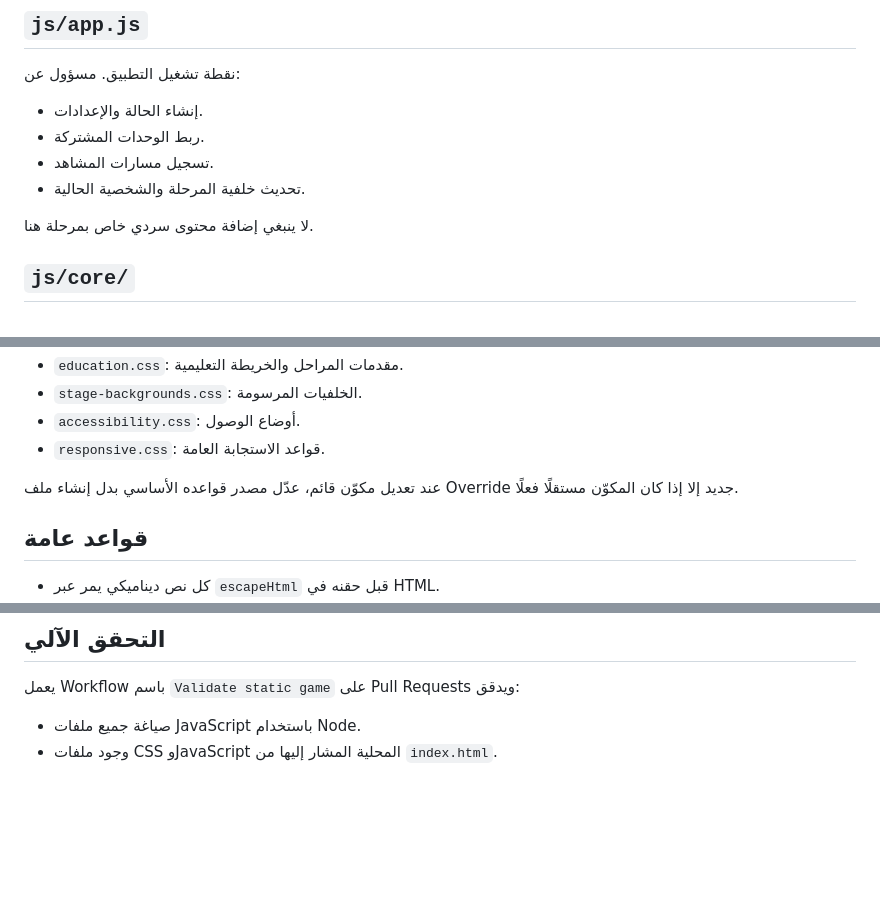
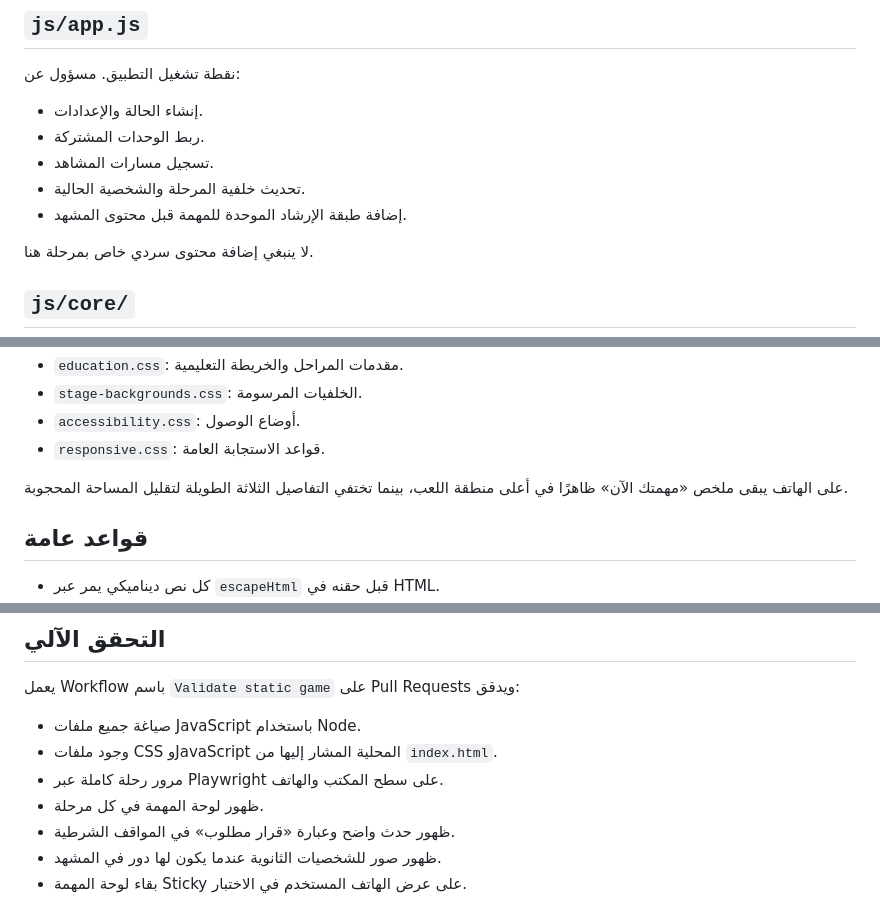
Before and after one commit to moeltaher/Behind-the-Answer, a Markdown page: docs/CODE-STRUCTURE.md, 3 parts joined by grey strips. Drawn GitHub-style; blank space fills up the shorter version.

```diff
--- a/docs/CODE-STRUCTURE.md
+++ b/docs/CODE-STRUCTURE.md
@@ -16,6 +16,7 @@
 - ربط الوحدات المشتركة.
 - تسجيل مسارات المشاهد.
 - تحديث خلفية المرحلة والشخصية الحالية.
+- إضافة طبقة الإرشاد الموحدة للمهمة قبل محتوى المشهد.
 
 لا ينبغي إضافة محتوى سردي خاص بمرحلة هنا.
 
@@ -78,7 +112,7 @@
 - `accessibility.css`: أوضاع الوصول.
 - `responsive.css`: قواعد الاستجابة العامة.
 
-عند تعديل مكوّن قائم، عدّل مصدر قواعده الأساسي بدل إنشاء ملف Override جديد إلا إذا كان المكوّن مستقلًا فعلًا.
+على الهاتف يبقى ملخص «مهمتك الآن» ظاهرًا في أعلى منطقة اللعب، بينما تختفي التفاصيل الثلاثة الطويلة لتقليل المساحة المحجوبة.
 
 ## قواعد عامة
 
@@ -95,3 +129,8 @@
 
 - صياغة جميع ملفات JavaScript باستخدام Node.
 - وجود ملفات CSS وJavaScript المحلية المشار إليها من `index.html`.
+- مرور رحلة كاملة عبر Playwright على سطح المكتب والهاتف.
+- ظهور لوحة المهمة في كل مرحلة.
+- ظهور حدث واضح وعبارة «قرار مطلوب» في المواقف الشرطية.
+- ظهور صور للشخصيات الثانوية عندما يكون لها دور في المشهد.
+- بقاء لوحة المهمة Sticky على عرض الهاتف المستخدم في الاختبار.
```
Also changed, not shown: other parts of docs/CODE-STRUCTURE.md (+39 -6 lines).
